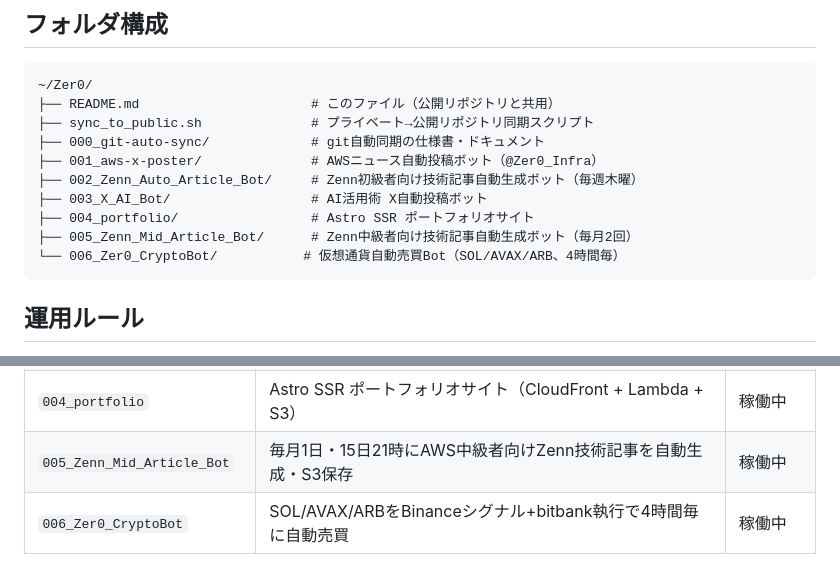
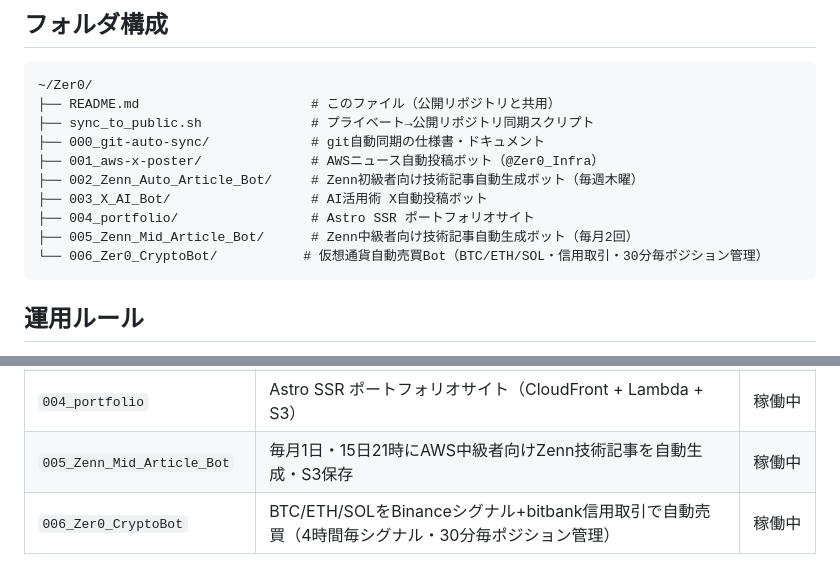
Before and after one commit to Zer0-1179/Zer0-public, a Markdown page: README.md, 2 parts joined by grey strips. GitHub-like rendering.

Commit message:
auto-sync: 2026-04-28 16:06

````diff
--- a/README.md
+++ b/README.md
@@ -12,7 +12,7 @@
 ├── 003_X_AI_Bot/                  # AI活用術 X自動投稿ボット
 ├── 004_portfolio/                 # Astro SSR ポートフォリオサイト
 ├── 005_Zenn_Mid_Article_Bot/      # Zenn中級者向け技術記事自動生成ボット（毎月2回）
-└── 006_Zer0_CryptoBot/           # 仮想通貨自動売買Bot（SOL/AVAX/ARB、4時間毎）
+└── 006_Zer0_CryptoBot/           # 仮想通貨自動売買Bot（BTC/ETH/SOL・信用取引・30分毎ポジション管理）
 ```
 
 ## 運用ルール
@@ -30,4 +30,4 @@
 | `003_X_AI_Bot`              | AI活用術ジャンルのXアカウントを1日2回自動投稿（21時＋日曜10時）    | 稼働中                   |
 | `004_portfolio`             | Astro SSR ポートフォリオサイト（CloudFront + Lambda + S3）         | 稼働中                   |
 | `005_Zenn_Mid_Article_Bot`  | 毎月1日・15日21時にAWS中級者向けZenn技術記事を自動生成・S3保存     | 稼働中                   |
-| `006_Zer0_CryptoBot`        | SOL/AVAX/ARBをBinanceシグナル+bitbank執行で4時間毎に自動売買        | 稼働中                   |
+| `006_Zer0_CryptoBot`        | BTC/ETH/SOLをBinanceシグナル+bitbank信用取引で自動売買（4時間毎シグナル・30分毎ポジション管理） | 稼働中 |
````
Also changed, not shown: 006_zer0-cryptobot/images/006_architecture.png.
